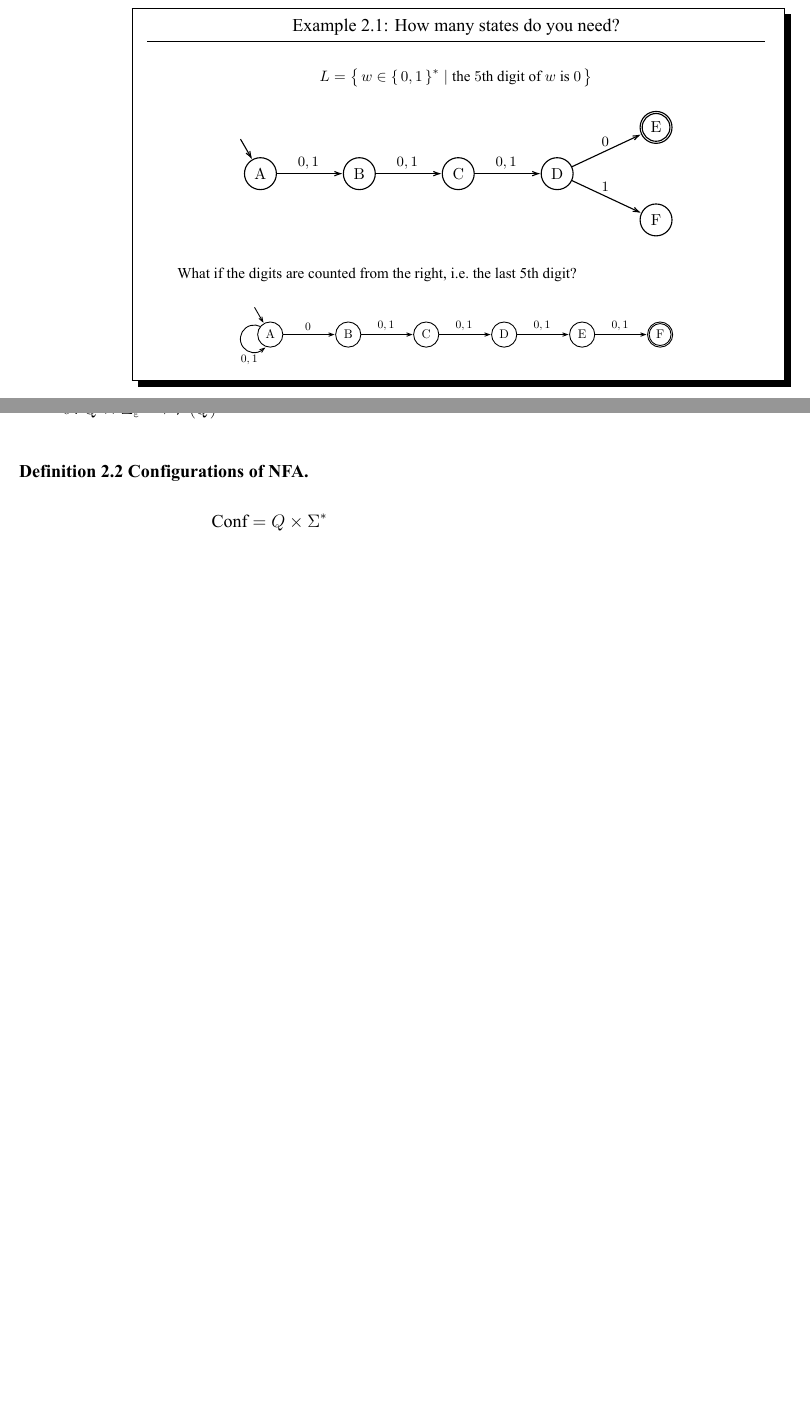
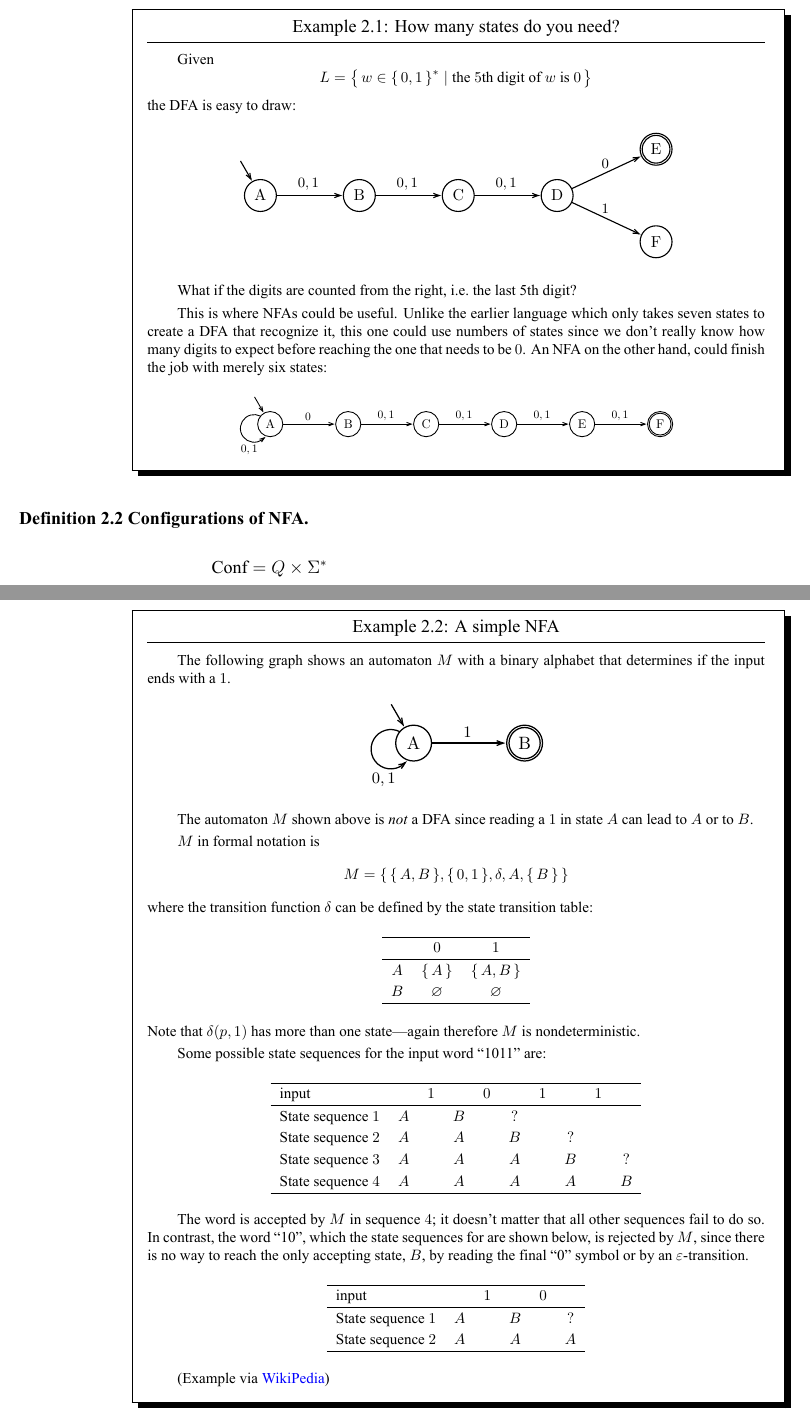
Before and after one commit to 404-NOT-FOUND/CSE105, a LaTeX document (Notes_CSE105.tex, which reads lec4.tex): two parts of pages 7 and 8 of 8 before the commit and two parts of pages 8 and 9 of 10 after it, joined at a grey line, cut so that both start at the same text, the shorter picture padded with empty space. The pictures show the PDF file Notes_CSE105.pdf that the author committed with the source.

```diff
--- a/lec4.tex
+++ b/lec4.tex
@@ -5,14 +15,20 @@
+(via \href{http://en.wikipedia.org/wiki/Nondeterministic\_finite\_automaton}{WikiPedia})
+
 \begin{example}[How many states do you need?]
+    Given
     \[
         L = \set{ w \in \set{0,1}^* \mid \text{the $5$th digit of $w$ is $0$} }
     \]
-
-    \centgraph{mp/dfa-2.pdf}
+    the DFA is easy to draw:
+    \centgraph{mp/nfa-0.pdf}
 
     What if the digits are counted from the right, i.e.\ the last 5th digit?
 
-    \centgraph{mp/dfa-3.pdf}
-
+    This is where NFAs could be useful. Unlike the earlier language which only takes seven
+    states to create a DFA that recognize it, this one could use numbers of states since
+    we don't really know how many digits to expect before reaching the one that needs to
+    be $0$. An NFA on the other hand, could finish the job with merely six states:
+    \centgraph{mp/nfa-1.pdf}
 \end{example}
 
 \begin{definition}[NFA]
@@ -54,6 +68,37 @@
 
 \begin{definition}[Language of NFA]
     \[
-        L(N) = \set{ w \mid \exists \text{accepting computation on input $w$} }
+        L(N) = \set{ w \mid \exists \text{ accepting computation on input $w$} }
     \]
 \end{definition}
+
+\begin{example}[A simple NFA]
+
+    The following graph shows an automaton $M$ with a binary alphabet that determines if
+    the input ends with a $1$.
+    \centgraph[4cm]{mp/nfa-2.pdf}
+
+    The automaton $M$ shown above is \emph{not} a DFA since reading a $1$ in state $A$ can
+    lead to $A$ or to $B$.
+
+    $M$ in formal notation is
+    \[
+        M = \set{ \set{A,B}, \set{0,1}, \delta, A, \set{B} }
+    \]
+    where the transition function $\delta$ can be defined by the state transition table:
+    \begin{center} \begin{tabular}{McMcMc}
+        \hline
+        ~ & 0           & 1             \\
+        \hline
+        A & \set{A}     & \set{A,B}     \\
+        B & \varnothing & \varnothing   \\
+        \hline
+    \end{tabular} \end{center}
+    Note that $\delta(p,1)$ has more than one state---again therefore $M$ is
+    nondeterministic.
+
+    Some possible state sequences for the input word ``1011'' are:
+    \begin{center} \begin{tabular}{ l *9{Mc} }
+        \hline
+        input               &   & 1 &   & 0 &   & 1 &   & 1 &   \\
+        \hline
@@ -59,0 +108,12 @@
+        State sequence $4$  & A &   & A &   & A &   & A &   & B \\
+        \hline
+    \end{tabular} \end{center}
+
+    The word is accepted by $M$ in sequence $4$; it doesn't matter that all other
+    sequences fail to do so. In contrast, the word ``10'', which the state sequences
+    for are shown below, is rejected by $M$, since there is no way to reach the only
+    accepting state, $B$, by reading the final ``0'' symbol or by an
+    $\varepsilon$-transition.
+    \begin{center} \begin{tabular}{ l *5{Mc} }
+        \hline
+        input               &   & 1 &   & 0 &     \\
```
Also changed, not shown: Notes_CSE105.tex (+3 -0 lines), lec3.tex (+1 -1 lines), Notes_CSE105.pdf, pics/mp/dfa-0.pdf, pics/mp/dfa-1.pdf, pics/mp/dfa-2.pdf (deleted), pics/mp/dfa-3.pdf (deleted), lec4.tex (26 more changed lines), 2 other files.
